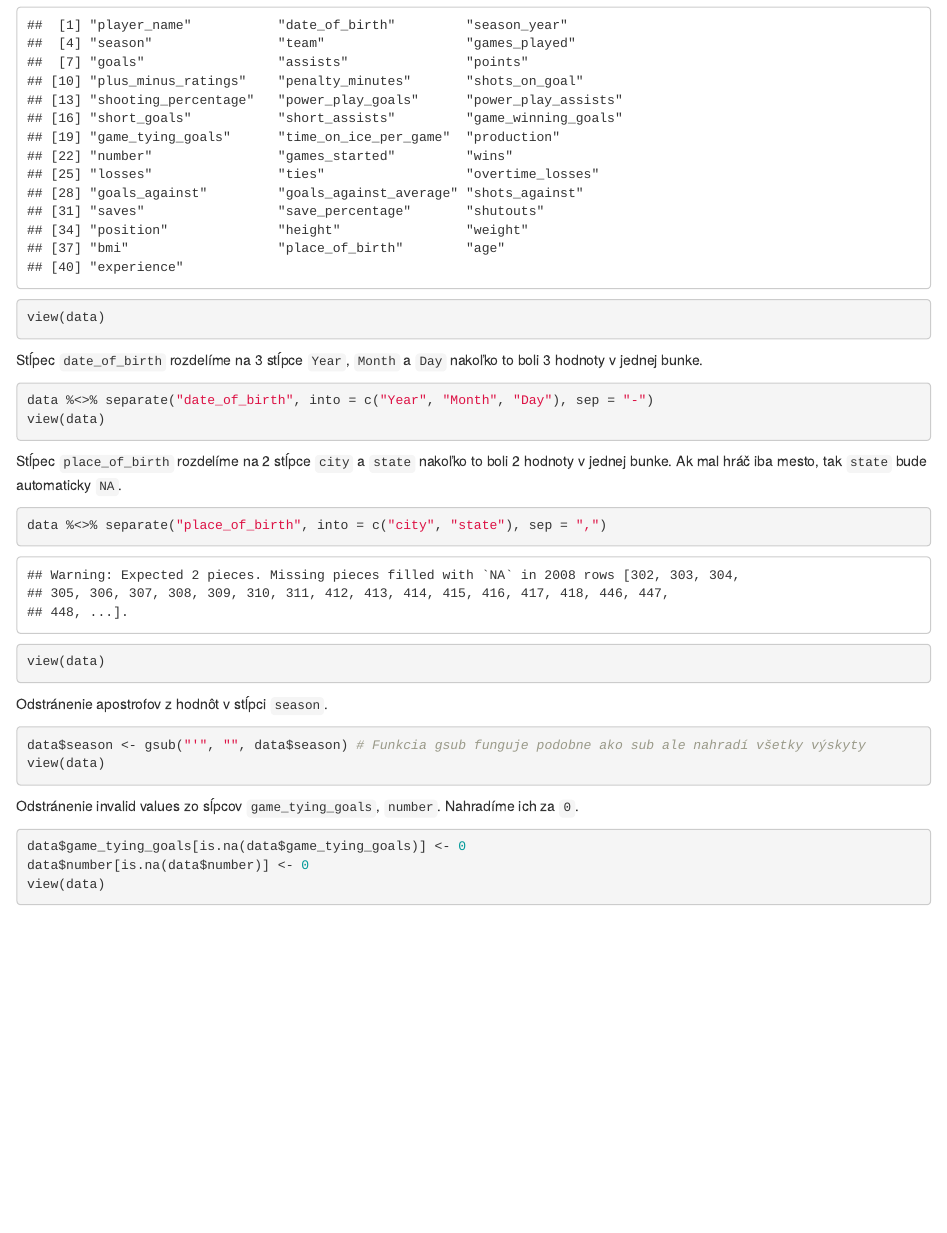
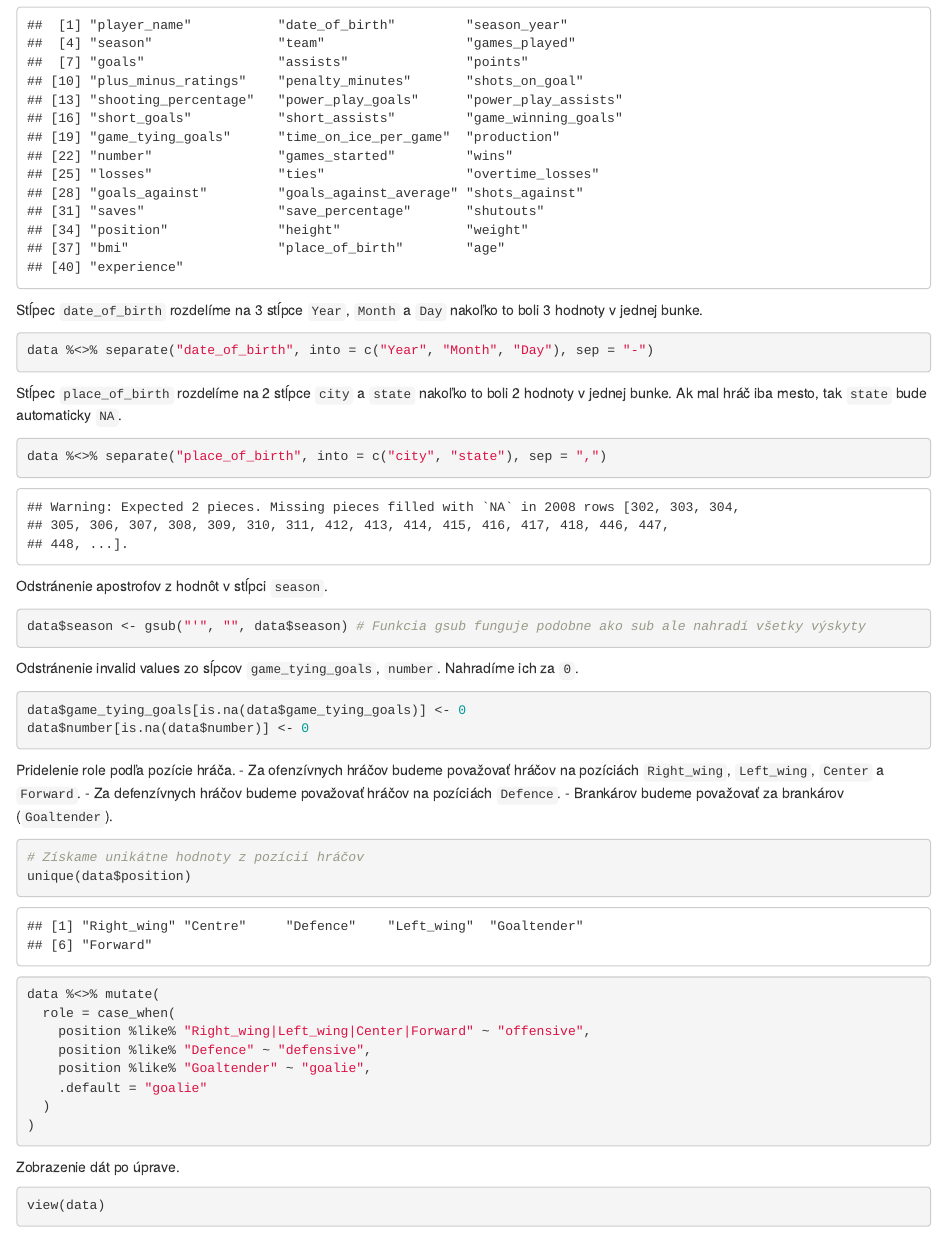
Before and after one commit to DanielCok17/OZNAL_Zadania, an R Markdown document (zadanie.Rmd): the page in a window 1100 px wide, from 2930 px down. Rendered offline with R 4.5, knitr and Pandoc, with nearby package versions; code that draws random numbers runs with fixed seeds of ours.

Commit message:
added role col + lm wip

````diff
--- a/zadanie.Rmd
+++ b/zadanie.Rmd
@@ -36,31 +36,49 @@ new_colnames <- c("player_name", "date_of_birth", "season_year", "season", "team
 colnames(data) <- new_colnames
 
 colnames(data) # Nové mená stĺpcov
-view(data)
 ```
 
 Stĺpec `date_of_birth` rozdelíme na 3 stĺpce `Year`, `Month` a `Day` nakoľko to boli 3 hodnoty v jednej bunke.
 ```{r}
 data %<>% separate("date_of_birth", into = c("Year", "Month", "Day"), sep = "-")
-view(data)
 ```
 
 Stĺpec `place_of_birth` rozdelíme na 2 stĺpce `city` a `state` nakoľko to boli 2 hodnoty v jednej bunke. Ak mal hráč iba mesto, tak `state` bude automaticky `NA`.
 ```{r}
 data %<>% separate("place_of_birth", into = c("city", "state"), sep = ",")
-view(data)
 ```
 
 Odstránenie apostrofov z hodnôt v stĺpci `season`.
 ```{r}
 data$season <- gsub("'", "", data$season) # Funkcia gsub funguje podobne ako sub ale nahradí všetky výskyty
-view(data)
 ```
 
 Odstránenie invalid values zo sĺpcov `game_tying_goals`, `number`. Nahradíme ich za `0`.
 ```{r}
 data$game_tying_goals[is.na(data$game_tying_goals)] <- 0
 data$number[is.na(data$number)] <- 0
+```
+
+Pridelenie role podľa pozície hráča.
+- Za ofenzívnych hráčov budeme považovať hráčov na pozíciách `Right_wing`, `Left_wing`, `Center` a `Forward`.
+- Za defenzívnych hráčov budeme považovať hráčov na pozíciách `Defence`.
+- Brankárov budeme považovať za brankárov (`Goaltender`).
+```{r}
+# Získame unikátne hodnoty z pozícií hráčov
+unique(data$position)
+
+data %<>% mutate(
+  role = case_when(
+    position %like% "Right_wing|Left_wing|Center|Forward" ~ "offensive",
+    position %like% "Defence" ~ "defensive",
+    position %like% "Goaltender" ~ "goalie",
+    .default = "goalie"
+  )
+)
+```
+
+Zobrazenie dát po úprave.
+```{r}
 view(data)
 ```
 
````
Also changed, not shown: zadanie.html, zadanie.Rmd (24 more changed lines).
